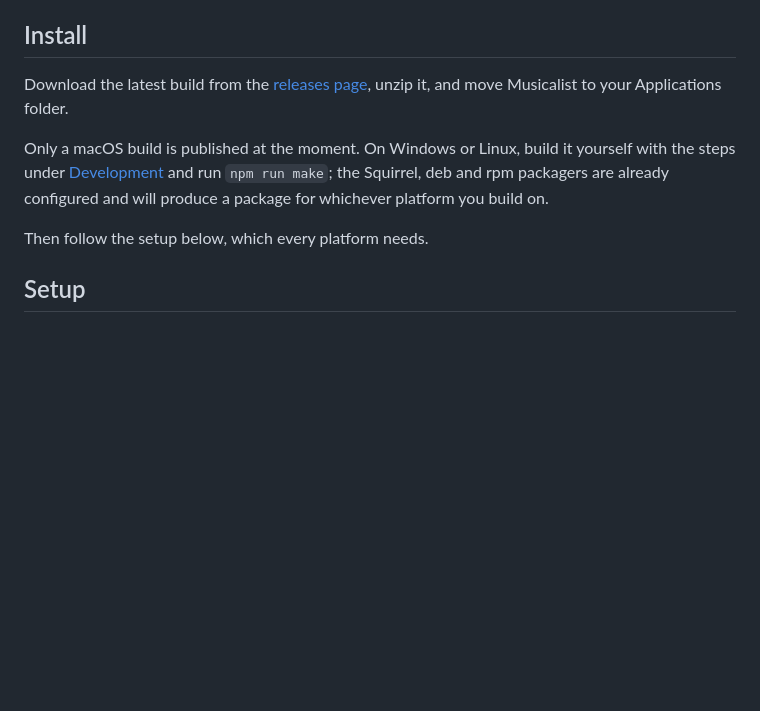
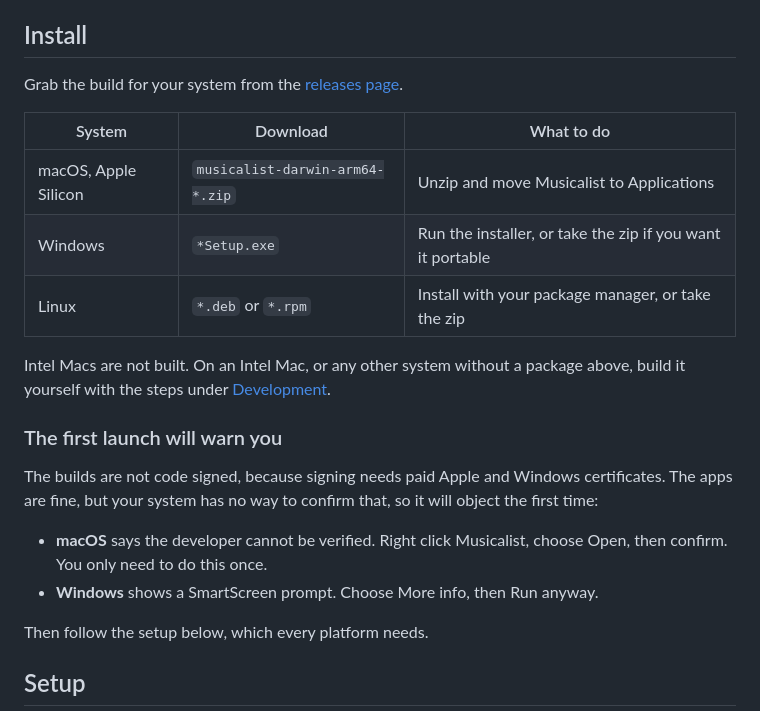
Before and after one commit to KotvicCodes/musicalist, a Markdown page: README.md, the part around the change. Rendered like a GitHub page; blank space fills up the shorter version.

Commit message:
docs: document the Windows and Linux downloads
- replaced the macOS only note with a table covering every published package
- explained the unsigned app warnings on macOS and Windows and how to get past them
- noted that Intel Macs are not built and need building from source

```diff
--- a/README.md
+++ b/README.md
@@ -8,9 +8,22 @@ This project follows [Semantic Versioning](https://semver.org). The current rele
 
 ## Install
 
-Download the latest build from the [releases page](https://github.com/KotvicCodes/musicalist/releases/latest), unzip it, and move Musicalist to your Applications folder.
+Grab the build for your system from the [releases page](https://github.com/KotvicCodes/musicalist/releases/latest).
 
-Only a macOS build is published at the moment. On Windows or Linux, build it yourself with the steps under [Development](#development) and run `npm run make`; the Squirrel, deb and rpm packagers are already configured and will produce a package for whichever platform you build on.
+| System               | Download                        | What to do                                                 |
+| -------------------- | ------------------------------- | ---------------------------------------------------------- |
+| macOS, Apple Silicon | `musicalist-darwin-arm64-*.zip` | Unzip and move Musicalist to Applications                  |
+| Windows              | `*Setup.exe`                    | Run the installer, or take the zip if you want it portable |
+| Linux                | `*.deb` or `*.rpm`              | Install with your package manager, or take the zip         |
+
+Intel Macs are not built. On an Intel Mac, or any other system without a package above, build it yourself with the steps under [Development](#development).
+
+### The first launch will warn you
+
+The builds are not code signed, because signing needs paid Apple and Windows certificates. The apps are fine, but your system has no way to confirm that, so it will object the first time:
+
+- **macOS** says the developer cannot be verified. Right click Musicalist, choose Open, then confirm. You only need to do this once.
+- **Windows** shows a SmartScreen prompt. Choose More info, then Run anyway.
 
 Then follow the setup below, which every platform needs.
 
```
